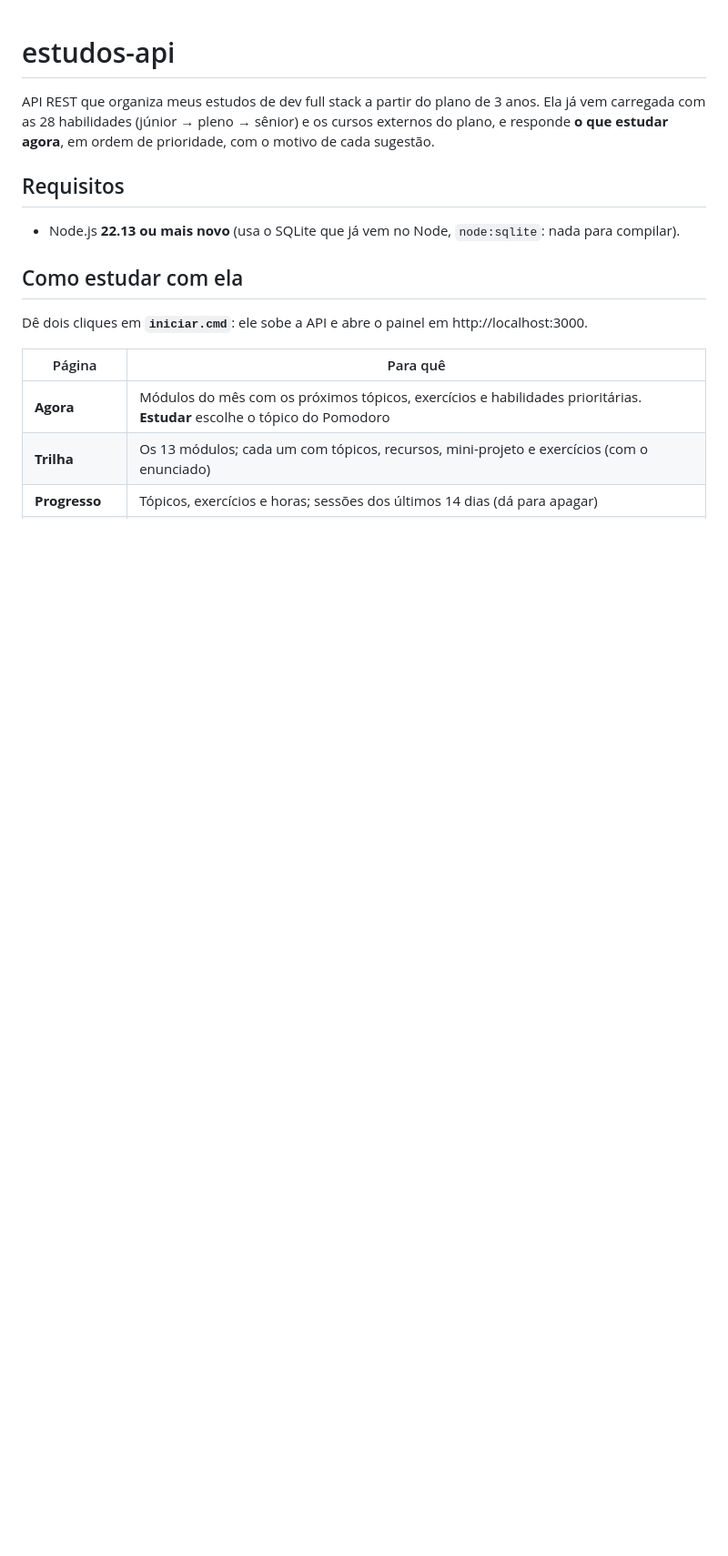
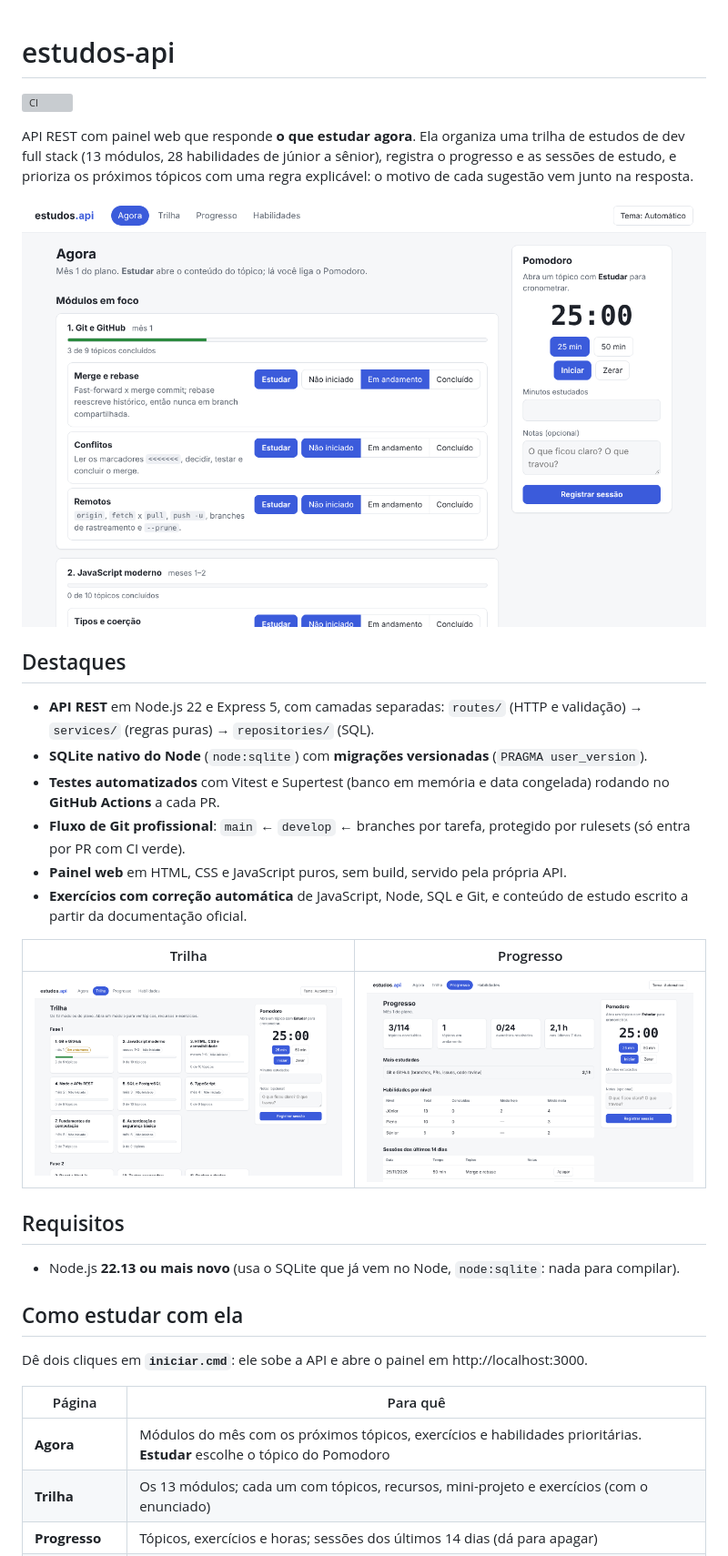
Before and after one commit to DoraimVini/estudos-api, a Markdown page: README.md, the part around one of its changes. Shown at 91% size. GitHub-like rendering; pictures changed too: docs/img/painel-agora.png (added), docs/img/painel-progresso.png (added), docs/img/painel-trilha.png (added); blank space fills up the shorter version; grey boxes are pictures that could not be loaded.

Commit message:
README de apresentação para portfólio, com prints do painel
Abre o README com o que o projeto resolve, os destaques técnicos e
prints das páginas Agora, Trilha e Progresso (geradas com dados de demonstração).
A integração com a planilha passa a ser descrita como opcional e sem o nome do arquivo pessoal.

Co-Authored-By: Claude Opus 5.5 <noreply@anthropic.com>
Claude-Session: https://claude.ai/code/session_019hYcmA1vb7CFVupQ2yDk3R

```diff
--- a/README.md
+++ b/README.md
@@ -1,8 +1,25 @@
 # estudos-api
 
-API REST que organiza meus estudos de dev full stack a partir do plano de 3 anos.
-Ela já vem carregada com as 28 habilidades (júnior → pleno → sênior) e os cursos externos do plano,
-e responde **o que estudar agora**, em ordem de prioridade, com o motivo de cada sugestão.
+[![CI](https://github.com/DoraimVini/estudos-api/actions/workflows/ci.yml/badge.svg)](https://github.com/DoraimVini/estudos-api/actions/workflows/ci.yml)
+
+API REST com painel web que responde **o que estudar agora**. Ela organiza uma trilha de estudos de dev full stack
+(13 módulos, 28 habilidades de júnior a sênior), registra o progresso e as sessões de estudo, e prioriza
+os próximos tópicos com uma regra explicável: o motivo de cada sugestão vem junto na resposta.
+
+![Painel: página Agora, com os módulos do mês e o Pomodoro](docs/img/painel-agora.png)
+
+## Destaques
+
+- **API REST** em Node.js 22 e Express 5, com camadas separadas: `routes/` (HTTP e validação) → `services/` (regras puras) → `repositories/` (SQL).
+- **SQLite nativo do Node** (`node:sqlite`) com **migrações versionadas** (`PRAGMA user_version`).
+- **Testes automatizados** com Vitest e Supertest (banco em memória e data congelada) rodando no **GitHub Actions** a cada PR.
+- **Fluxo de Git profissional**: `main` ← `develop` ← branches por tarefa, protegido por rulesets (só entra por PR com CI verde).
+- **Painel web** em HTML, CSS e JavaScript puros, sem build, servido pela própria API.
+- **Exercícios com correção automática** de JavaScript, Node, SQL e Git, e conteúdo de estudo escrito a partir da documentação oficial.
+
+| Trilha | Progresso |
+|---|---|
+| ![Página Trilha](docs/img/painel-trilha.png) | ![Página Progresso](docs/img/painel-progresso.png) |
 
 ## Requisitos
 
```
Also changed, not shown: other parts of README.md (+4 -2 lines).
